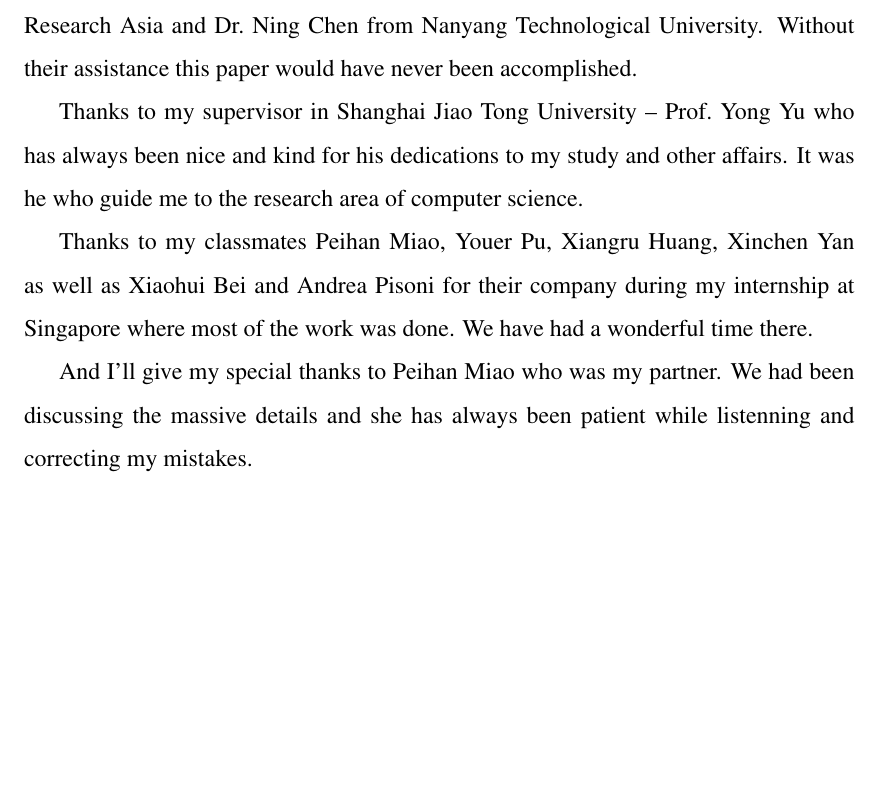
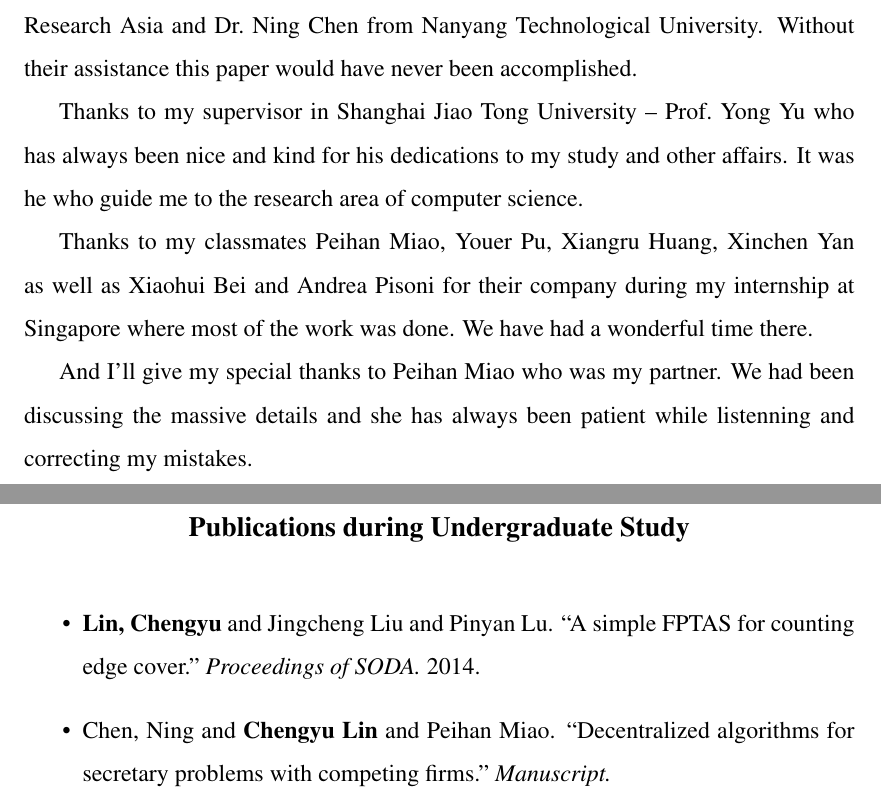
Before and after one commit to mrain/thesis, a LaTeX thesis (thesis.tex, which reads body/pub.tex): part of page 43 of 43 before the commit and two parts of pages 43 and 44 of 44 after it, the two joined at a grey line, cut so that both start at the same text, the shorter picture padded with empty space. Compiled offline with pdfLaTeX.

Commit message:
Add publications

```diff
--- /dev/null
+++ b/body/pub.tex
@@ -0,0 +1,9 @@
+\begin{itemize}
+    \item {\bf Lin, Chengyu} and Jingcheng Liu and Pinyan Lu.
+        ``A simple FPTAS for counting edge cover."
+        \emph{Proceedings of SODA.} 2014.
+
+    \item Chen, Ning and {\bf Chengyu Lin} and Peihan Miao.
+        ``Decentralized algorithms for secretary problems with competing firms."
+        \emph{Manuscript.}
+\end{itemize}
--- a/thesis.tex
+++ b/thesis.tex
@@ -174,4 +174,10 @@
 \begin{center}\fontsize{14pt}{14pt}\selectfont\bf Acknowledgements\end{center}
 \input{body/ack}}
 
+{\def\chapter*#1{}
+\clearpage
+\begin{center}\fontsize{14pt}{14pt}\selectfont\bf Publications during Undergraduate Study\end{center}
+\addcontentsline{toc}{chapter}{Publications during Undergraduate Study}
+\input{body/pub}}
+
 \end{document}
```
Also changed, not shown: thesis.pdf.
